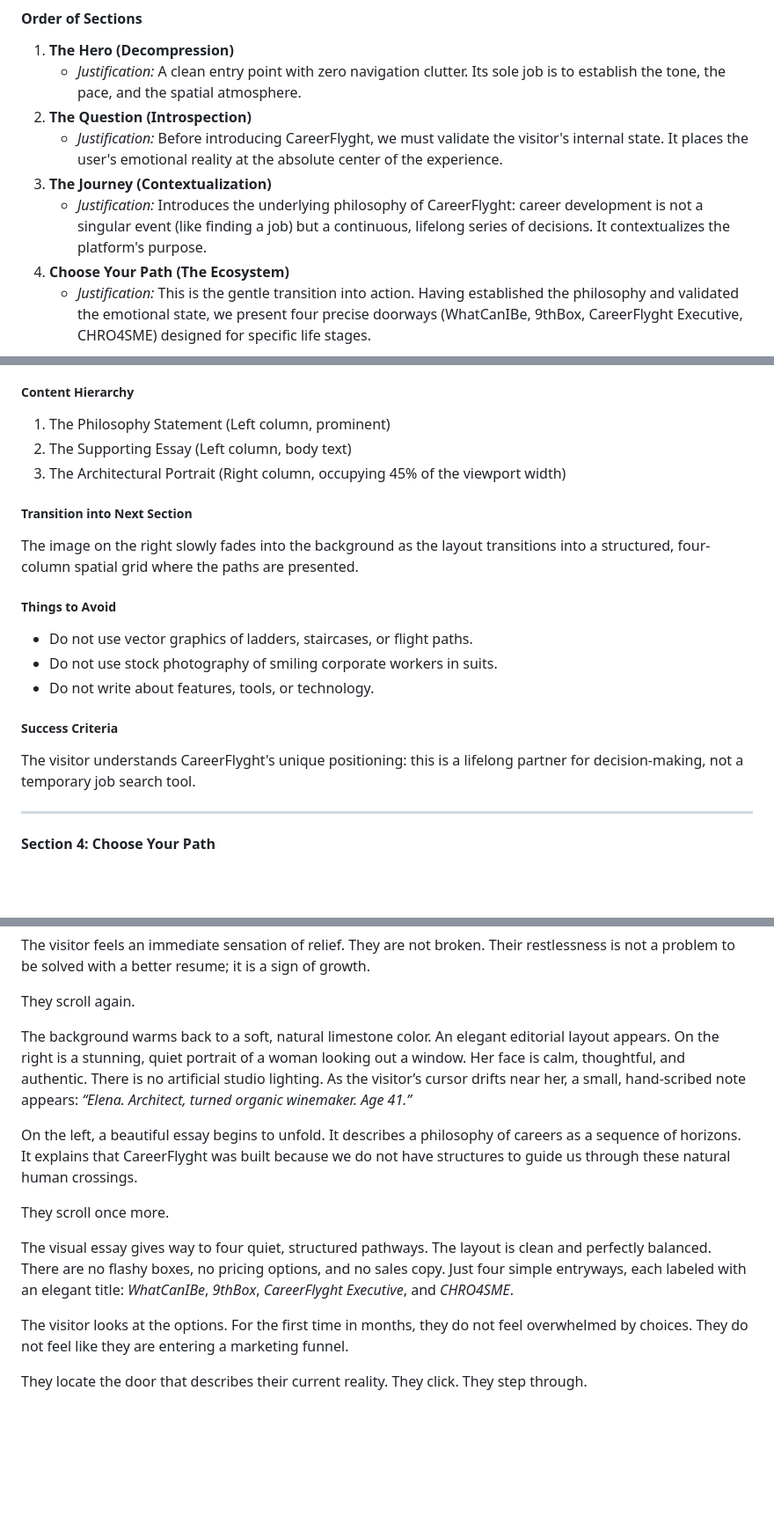
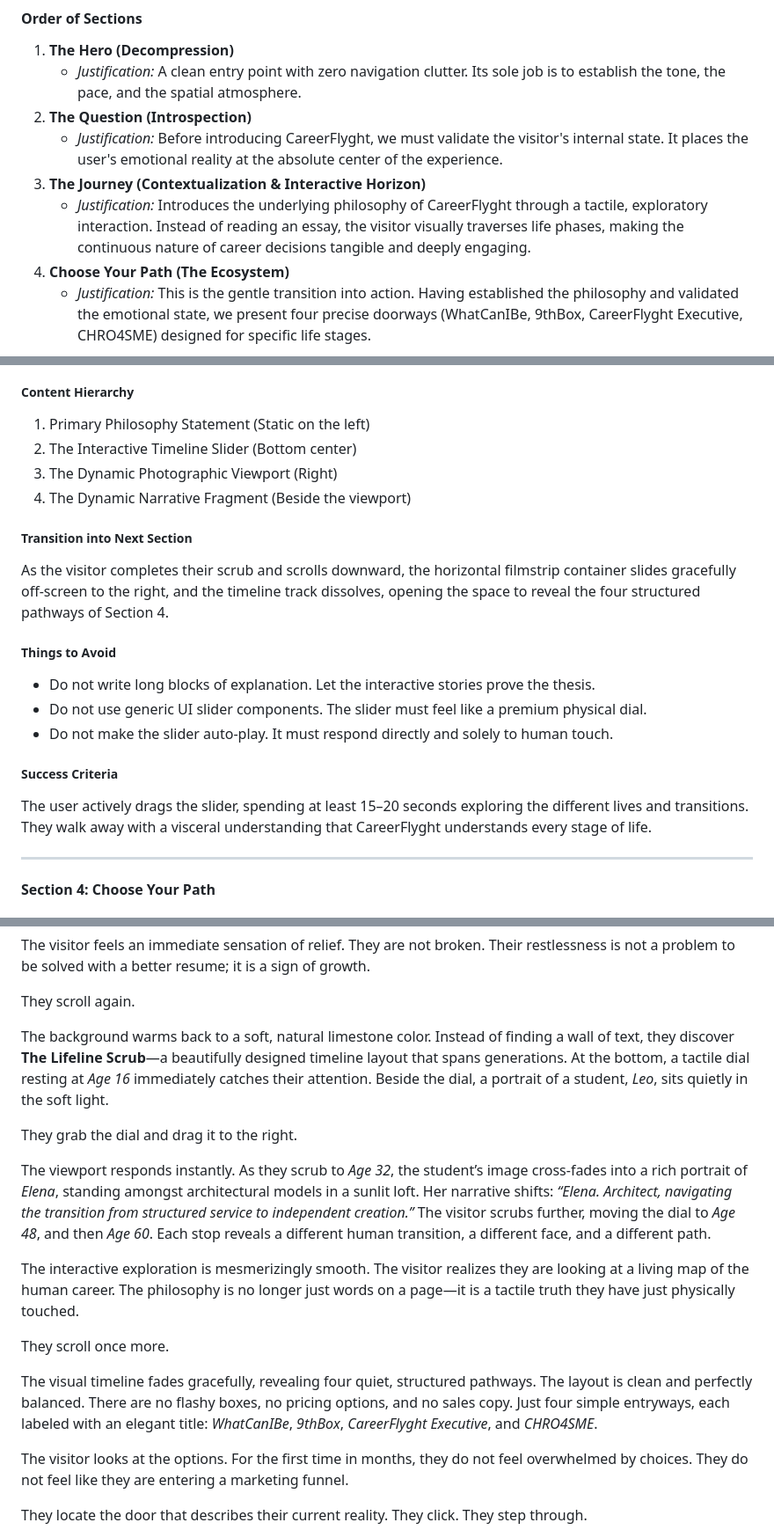
Before and after one commit to mehulsinghhh/Careerflyght-experience, a Markdown page: CREATIVE_BLUEPRINT.md, 3 parts joined by grey strips. Shown at 88% size. Drawn GitHub-style; blank space fills up the shorter version.

```diff
--- a/CREATIVE_BLUEPRINT.md
+++ b/CREATIVE_BLUEPRINT.md
@@ -55,8 +55,8 @@ The homepage layout is strictly linear, deliberate, and uncluttered. Every eleme
     *   *Justification:* A clean entry point with zero navigation clutter. Its sole job is to establish the tone, the pace, and the spatial atmosphere.
 2.  **The Question (Introspection)**
     *   *Justification:* Before introducing CareerFlyght, we must validate the visitor's internal state. It places the user's emotional reality at the absolute center of the experience.
-3.  **The Journey (Contextualization)**
-    *   *Justification:* Introduces the underlying philosophy of CareerFlyght: career development is not a singular event (like finding a job) but a continuous, lifelong series of decisions. It contextualizes the platform's purpose.
+3.  **The Journey (Contextualization & Interactive Horizon)**
+    *   *Justification:* Introduces the underlying philosophy of CareerFlyght through a tactile, exploratory interaction. Instead of reading an essay, the visitor visually traverses life phases, making the continuous nature of career decisions tangible and deeply engaging.
 4.  **Choose Your Path (The Ecosystem)**
     *   *Justification:* This is the gentle transition into action. Having established the philosophy and validated the emotional state, we present four precise doorways (WhatCanIBe, 9thBox, CareerFlyght Executive, CHRO4SME) designed for specific life stages.
 
@@ -194,19 +217,20 @@ Intellectual, reflective, and essayistic. It explains our core worldview.
 
 ##### Content Hierarchy
-1.  The Philosophy Statement (Left column, prominent)
-2.  The Supporting Essay (Left column, body text)
-3.  The Architectural Portrait (Right column, occupying 45% of the viewport width)
+1.  Primary Philosophy Statement (Static on the left)
+2.  The Interactive Timeline Slider (Bottom center)
+3.  The Dynamic Photographic Viewport (Right)
+4.  The Dynamic Narrative Fragment (Beside the viewport)
 
 ##### Transition into Next Section
-The image on the right slowly fades into the background as the layout transitions into a structured, four-column spatial grid where the paths are presented.
+As the visitor completes their scrub and scrolls downward, the horizontal filmstrip container slides gracefully off-screen to the right, and the timeline track dissolves, opening the space to reveal the four structured pathways of Section 4.
 
 ##### Things to Avoid
-*   Do not use vector graphics of ladders, staircases, or flight paths.
-*   Do not use stock photography of smiling corporate workers in suits.
-*   Do not write about features, tools, or technology.
+*   Do not write long blocks of explanation. Let the interactive stories prove the thesis.
+*   Do not use generic UI slider components. The slider must feel like a premium physical dial.
+*   Do not make the slider auto-play. It must respond directly and solely to human touch.
 
 ##### Success Criteria
-The visitor understands CareerFlyght's unique positioning: this is a lifelong partner for decision-making, not a temporary job search tool.
+The user actively drags the slider, spending at least 15–20 seconds exploring the different lives and transitions. They walk away with a visceral understanding that CareerFlyght understands every stage of life.
 
 ---
 
@@ -290,13 +314,17 @@ The visitor feels an immediate sensation of relief. They are not broken. Their r
 
 They scroll again.
 
-The background warms back to a soft, natural limestone color. An elegant editorial layout appears. On the right is a stunning, quiet portrait of a woman looking out a window. Her face is calm, thoughtful, and authentic. There is no artificial studio lighting. As the visitor’s cursor drifts near her, a small, hand-scribed note appears: *“Elena. Architect, turned organic winemaker. Age 41.”*
+The background warms back to a soft, natural limestone color. Instead of finding a wall of text, they discover **The Lifeline Scrub**—a beautifully designed timeline layout that spans generations. At the bottom, a tactile dial resting at *Age 16* immediately catches their attention. Beside the dial, a portrait of a student, *Leo*, sits quietly in the soft light.
 
-On the left, a beautiful essay begins to unfold. It describes a philosophy of careers as a sequence of horizons. It explains that CareerFlyght was built because we do not have structures to guide us through these natural human crossings.
+They grab the dial and drag it to the right.
+
+The viewport responds instantly. As they scrub to *Age 32*, the student’s image cross-fades into a rich portrait of *Elena*, standing amongst architectural models in a sunlit loft. Her narrative shifts: *“Elena. Architect, navigating the transition from structured service to independent creation.”* The visitor scrubs further, moving the dial to *Age 48*, and then *Age 60*. Each stop reveals a different human transition, a different face, and a different path.
+
+The interactive exploration is mesmerizingly smooth. The visitor realizes they are looking at a living map of the human career. The philosophy is no longer just words on a page—it is a tactile truth they have just physically touched.
 
 They scroll once more.
 
-The visual essay gives way to four quiet, structured pathways. The layout is clean and perfectly balanced. There are no flashy boxes, no pricing options, and no sales copy. Just four simple entryways, each labeled with an elegant title: *WhatCanIBe*, *9thBox*, *CareerFlyght Executive*, and *CHRO4SME*.
+The visual timeline fades gracefully, revealing four quiet, structured pathways. The layout is clean and perfectly balanced. There are no flashy boxes, no pricing options, and no sales copy. Just four simple entryways, each labeled with an elegant title: *WhatCanIBe*, *9thBox*, *CareerFlyght Executive*, and *CHRO4SME*.
 
 The visitor looks at the options. For the first time in months, they do not feel overwhelmed by choices. They do not feel like they are entering a marketing funnel.
 
```
Also changed, not shown: other parts of CREATIVE_BLUEPRINT.md (+33 -10 lines).
